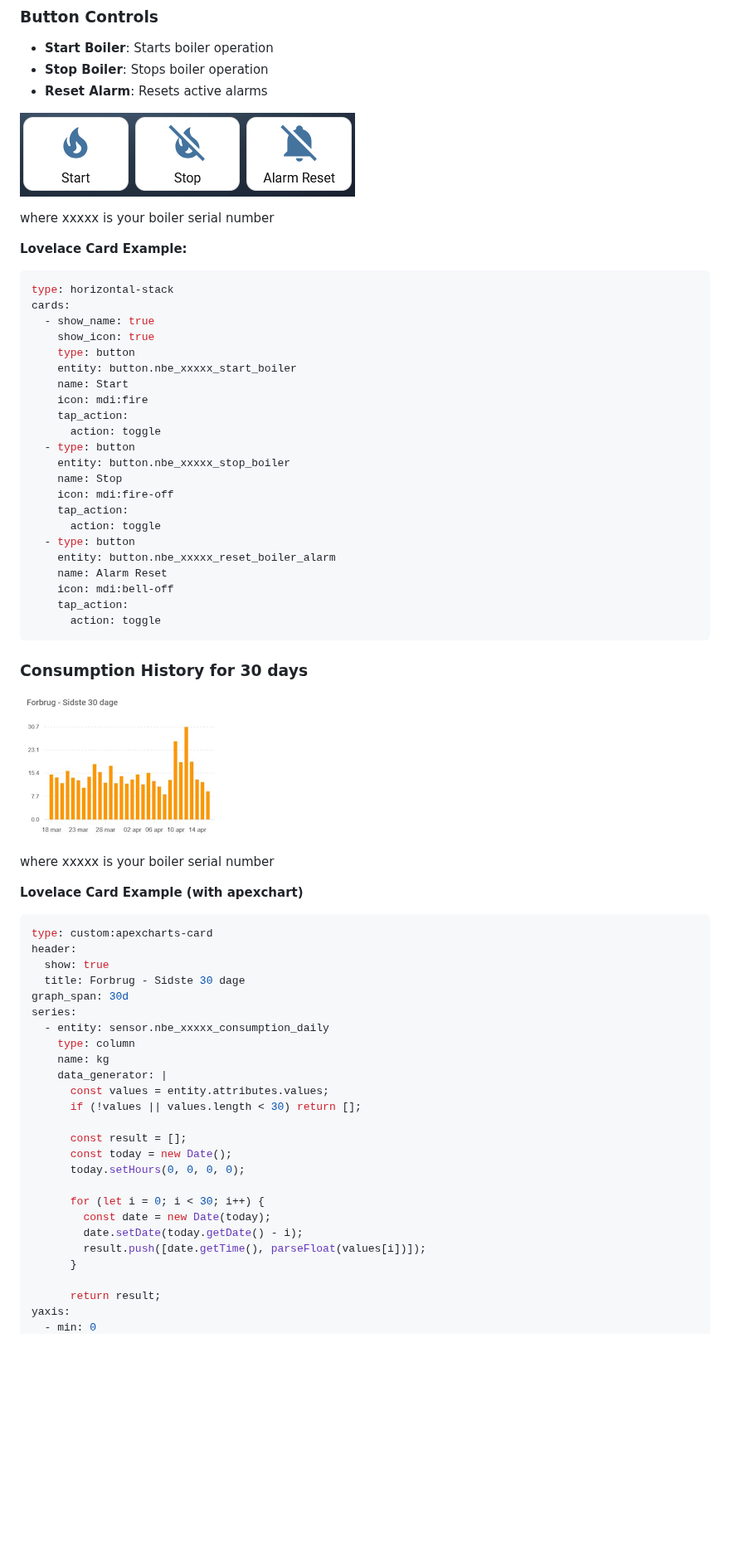
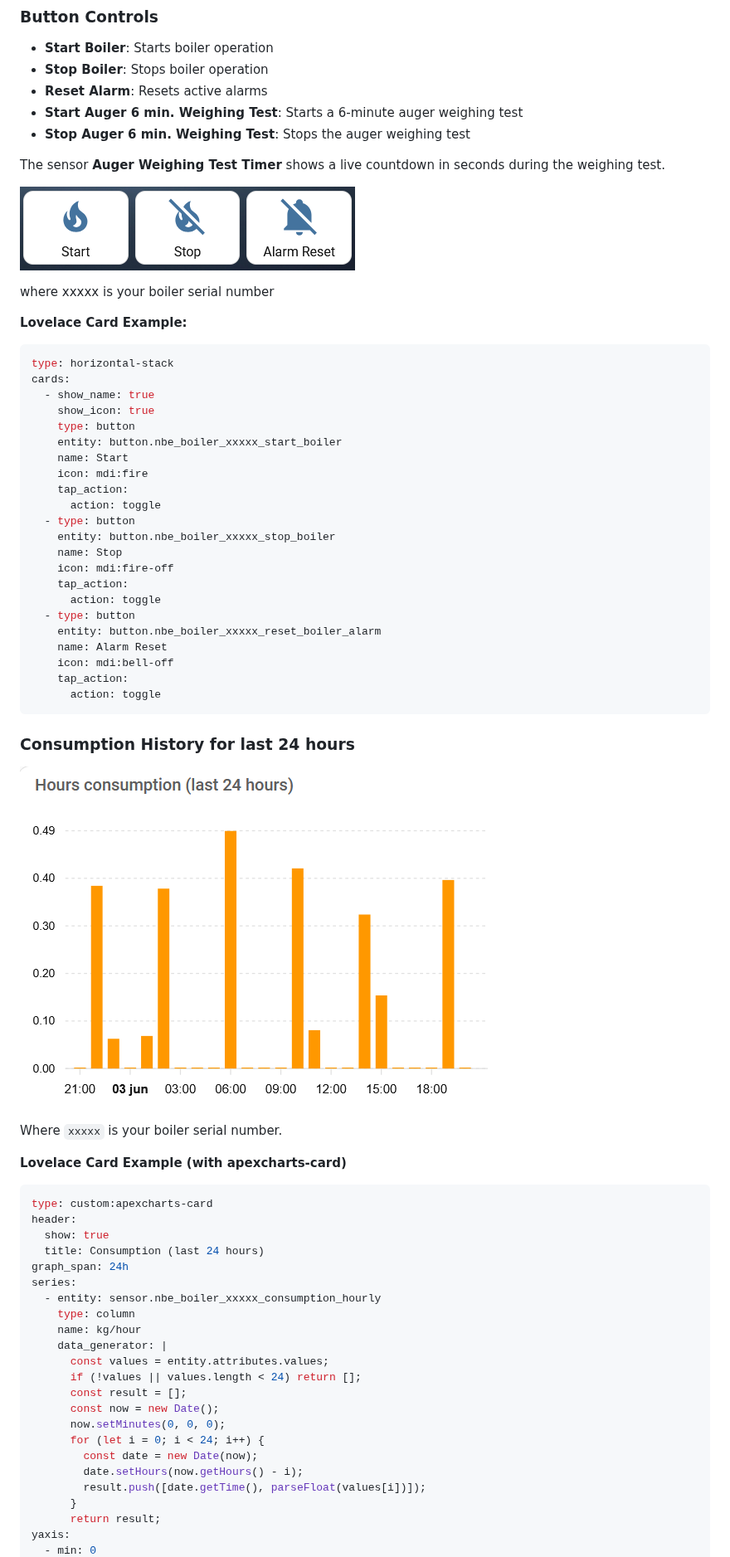
Before and after one commit to Spit68/NBElocalconnect, a Markdown page: README.md, the part around one of its changes. Shown at 83% size. Rendered like a GitHub page; pictures changed too: add_integration/hours_consumption.png (added); blank space fills up the shorter version.

````diff
--- a/README.md
+++ b/README.md
@@ -146,6 +157,10 @@ The integration includes built-in backup and restore functionality for all boile
 - **Start Boiler**: Starts boiler operation
 - **Stop Boiler**: Stops boiler operation
 - **Reset Alarm**: Resets active alarms
+- **Start Auger 6 min. Weighing Test**: Starts a 6-minute auger weighing test
+- **Stop Auger 6 min. Weighing Test**: Stops the auger weighing test
+
+The sensor **Auger Weighing Test Timer** shows a live countdown in seconds during the weighing test.
 
 ![Button Controls](add_integration/buttons.png)
 
@@ -158,56 +173,55 @@ cards:
   - show_name: true
     show_icon: true
     type: button
-    entity: button.nbe_xxxxx_start_boiler
+    entity: button.nbe_boiler_xxxxx_start_boiler
     name: Start
     icon: mdi:fire
     tap_action:
       action: toggle
   - type: button
-    entity: button.nbe_xxxxx_stop_boiler
+    entity: button.nbe_boiler_xxxxx_stop_boiler
     name: Stop
     icon: mdi:fire-off
     tap_action:
       action: toggle
   - type: button
-    entity: button.nbe_xxxxx_reset_boiler_alarm
+    entity: button.nbe_boiler_xxxxx_reset_boiler_alarm
     name: Alarm Reset
     icon: mdi:bell-off
     tap_action:
       action: toggle
 ```
 
-### Consumption History for 30 days
 
-![Consumption History](add_integration/30_daysgraf.png)
+### Consumption History for last 24 hours
 
-where xxxxx is your boiler serial number
+![Consumption History](add_integration/hours_consumption.png)
 
-**Lovelace Card Example (with apexchart)**
+Where `xxxxx` is your boiler serial number.
+
+
+**Lovelace Card Example (with apexcharts-card)**
 ```yaml
 type: custom:apexcharts-card
 header:
   show: true
-  title: Forbrug - Sidste 30 dage
-graph_span: 30d
+  title: Consumption (last 24 hours)
+graph_span: 24h
 series:
-  - entity: sensor.nbe_xxxxx_consumption_daily
+  - entity: sensor.nbe_boiler_xxxxx_consumption_hourly
     type: column
-    name: kg
+    name: kg/hour
     data_generator: |
       const values = entity.attributes.values;
-      if (!values || values.length < 30) return [];
-
+      if (!values || values.length < 24) return [];
       const result = [];
-      const today = new Date();
-      today.setHours(0, 0, 0, 0);
-
-      for (let i = 0; i < 30; i++) {
-        const date = new Date(today);
-        date.setDate(today.getDate() - i);
+      const now = new Date();
+      now.setMinutes(0, 0, 0);
+      for (let i = 0; i < 24; i++) {
+        const date = new Date(now);
+        date.setHours(now.getHours() - i);
         result.push([date.getTime(), parseFloat(values[i])]);
       }
-
       return result;
 yaxis:
   - min: 0
````
Also changed, not shown: other parts of README.md (+205 -26 lines), add_integration/daily_consumption_db.png (added), add_integration/monthly_consumption.png (added), add_integration/setup.png (added), add_integration/yearly_consumption_db.png (added).
